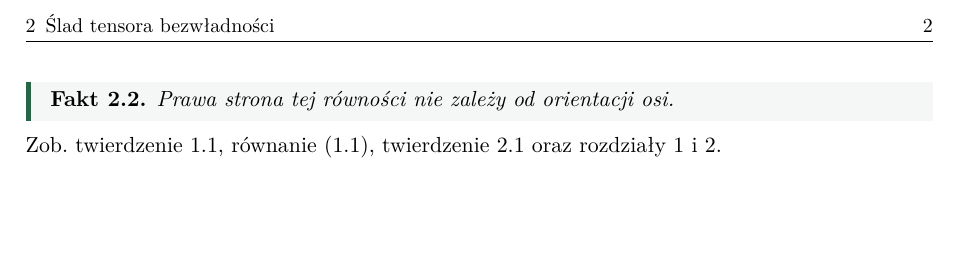
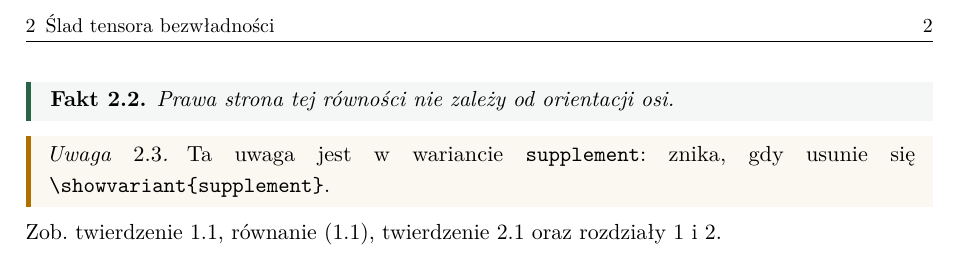
Before and after one commit to hv6erT/udt, a LaTeX problem sheet (examples/script.tex, which reads udt.sty): part of page 2 of 2, cut so that both start at the same text, the shorter picture padded with empty space. Compiled offline with pdfLaTeX.

Commit message:
udt 0.5.0: variants (conditional content), option full, -ext job name
- \newvariant / \showvariant: environments typeset only when switched
  on (comment package); predefined variant extended
- option full and a job name ending in -ext switch on all variants:
  pdflatex name → name.pdf, pdflatex -jobname=name-ext name → name-ext.pdf
- temporary cut file per job (<jobname>.cut), ignored by git
- example script.tex shows a variant; README and CHANGELOG updated

Co-Authored-By: Claude Opus 5.5 <noreply@anthropic.com>
Claude-Session: https://claude.ai/code/session_012wysPExcQ1CvrQ5E9XSKzu

```diff
--- a/examples/script.tex
+++ b/examples/script.tex
@@ -1,6 +1,9 @@
 % udt — example of the script mode
 \documentclass[a4paper, polish, 11pt]{scrartcl}
-\usepackage[script]{udt}
+\usepackage[script]{udt}   % [script, full] — all variants
+
+\newvariant{supplement}   % conditional content, see below
+\showvariant{supplement}  % comment out for the short version
 
 \institution{Politechnika Gdańska, Wydział FTiMS}
 \course{Mechanika klasyczna}
@@ -46,6 +49,20 @@ współrzędna pojawia się dwukrotnie.
 Prawa strona tej równości nie zależy od orientacji osi.
 \end{fact}
 
+\begin{supplement}
+\begin{remark}
+Ta uwaga jest w wariancie \texttt{supplement}: znika, gdy usunie się
+\verb|\showvariant{supplement}|.
+\end{remark}
+\end{supplement}
+
+\begin{extended}
+\begin{aside}[Wariant extended]
+Blok widoczny tylko z opcją \texttt{full} albo po
+\verb|\showvariant{extended}|.
+\end{aside}
+\end{extended}
+
 Zob. \cref{def:I}, \cref{eq:I}, \cref{tw:slad} oraz \cref{sec:def,sec:slad}.
 
 \end{document}
--- a/udt.sty
+++ b/udt.sty
@@ -94,14 +110,16 @@
 % ============================================================
 
 \NeedsTeXFormat{LaTeX2e}
-\ProvidesPackage{udt}[2026/09/30 v0.4.0 Universal Document Template]
+\ProvidesPackage{udt}[2026/10/10 v0.5.0 Universal Document Template]
 
 % ============================================================
 %  OPTIONS
 % ============================================================
 \newif\ifudt@chem
 \newif\ifudt@report
+\newif\ifudt@full
 \DeclareOption{chem}{\udt@chemtrue}
+\DeclareOption{full}{\udt@fulltrue}
 \DeclareOption{report}{\udt@reporttrue}
 \DeclareOption{script}{\udt@reportfalse}
 \DeclareOption*{\PackageWarning{udt}{Unknown option `\CurrentOption'}}
@@ -767,4 +785,70 @@
 	\end{tcolorbox}%
 }
 
+% ============================================================
+%  VARIANTS — conditional content
+%  One source, several versions of a document. Each variant is
+%  an environment of the comment package: included (typeset as
+%  usual) when the variant is switched on, excluded (skipped
+%  verbatim, so any content is safe) otherwise. The decision is
+%  taken at \begin{document}, so \newvariant and \showvariant
+%  may come in any order in the preamble.
+%      \newvariant{supplement, colleague}
+%      \showvariant{supplement}
+%  Option full switches on every variant. Predefined: extended.
+% ============================================================
+\RequirePackage{comment}
+\def\DefaultCutFileName{\def\CommentCutFile{\jobname.cut}}% one temporary
+\DefaultCutFileName                                     % file per job
+\ExplSyntaxOn
+% A job name ending in -ext (pdflatex -jobname=name-ext name)
+% switches on all variants, as option full does: one source,
+% two PDFs — name.pdf and name-ext.pdf.
+\str_set:Nx \l_tmpa_str { \c_sys_jobname_str }
+\str_remove_all:Nn \l_tmpa_str { " }
+\str_if_eq:eeT { \str_range:Nnn \l_tmpa_str { -4 } { -1 } } { -ext }
+	{ \legacy_if_set_true:n { udt@full } }
+\clist_new:N \g__udt_variants_clist
+\clist_new:N \g__udt_shown_clist
+\NewDocumentCommand \newvariant { m }
+	{
+		\clist_map_inline:nn {#1}
+			{
+				\clist_if_in:NnF \g__udt_variants_clist {##1}
+					{
+						\cs_if_exist:cT {##1}
+							{
+								\PackageError {udt}
+									{ Variant~`##1'~clashes~with~an~existing~command~or~environment }
+									{ Choose~another~name~for~the~variant. }
+							}
+						\clist_gput_right:Nn \g__udt_variants_clist {##1}
+					}
+			}
+	}
+\NewDocumentCommand \showvariant { m }
+	{ \clist_gput_right:Nn \g__udt_shown_clist {#1} }
+\@onlypreamble \newvariant
+\@onlypreamble \showvariant
+\AtBeginDocument
+	{
+		\clist_map_inline:Nn \g__udt_shown_clist
+			{
+				\clist_if_in:NnF \g__udt_variants_clist {#1}
+					{ \PackageWarningNoLine {udt} { \token_to_str:N \showvariant :~unknown~variant~`#1' } }
+			}
+		\clist_map_inline:Nn \g__udt_variants_clist
+			{
+				\legacy_if:nTF { udt@full }
+					{ \includecomment {#1} }
+					{
+						\clist_if_in:NnTF \g__udt_shown_clist {#1}
+							{ \includecomment {#1} }
+							{ \excludecomment {#1} }
+					}
+			}
+	}
+\ExplSyntaxOff
+\newvariant{extended}
+
 \makeatother
```
Also changed, not shown: CHANGELOG.md, README.md, udt.sty (16 more changed lines), 1 other file.
